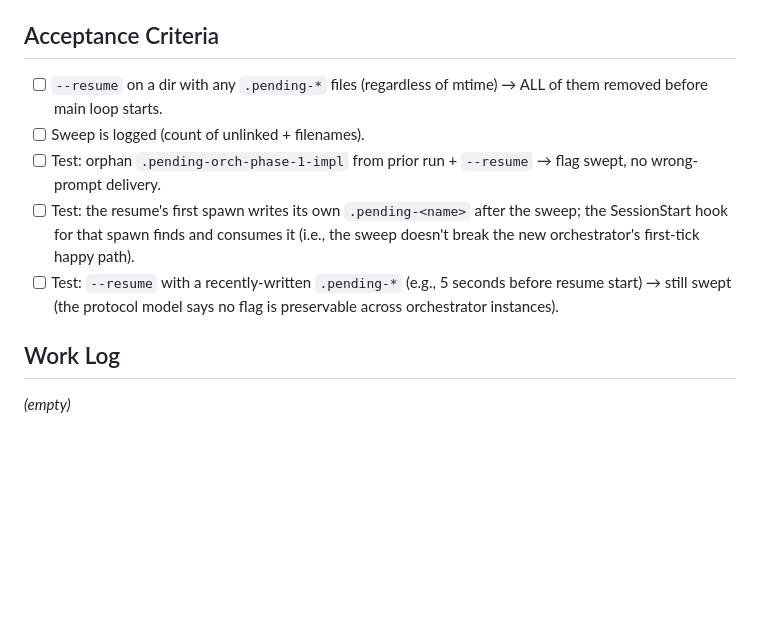
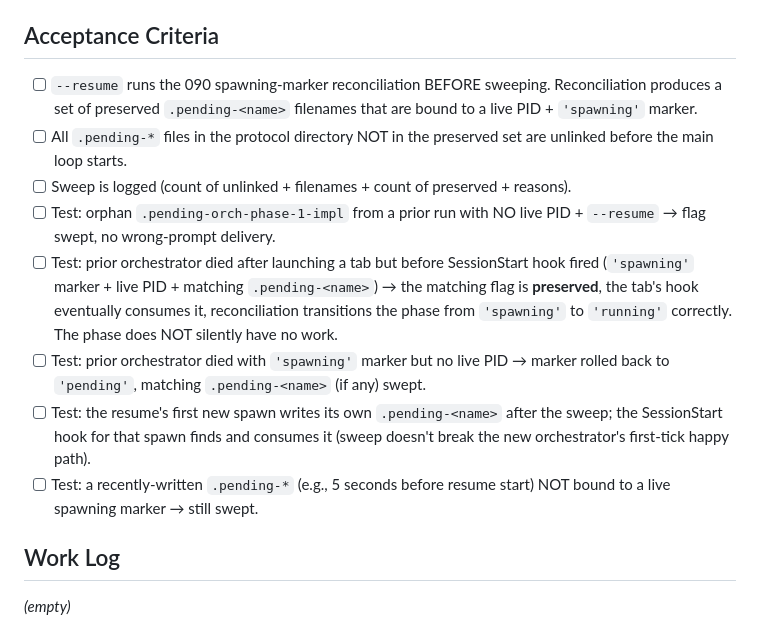
Before and after one commit to newton20/agent-orchestration, a Markdown page: docs/todos/105-ready-p2-resume-no-sweep-stale-pending-flags.md, the part around one of its changes. Rendered like a GitHub page; blank space fills up the shorter version.

```diff
--- a/docs/todos/105-ready-p2-resume-no-sweep-stale-pending-flags.md
+++ b/docs/todos/105-ready-p2-resume-no-sweep-stale-pending-flags.md
@@ -43,11 +50,14 @@ At `agent-orchestrator/scripts/orchestrate.js:2624-2647, 2262-2279`, the `--resu
 
 ## Acceptance Criteria
 
-- [ ] `--resume` on a dir with any `.pending-*` files (regardless of mtime) → ALL of them removed before main loop starts.
-- [ ] Sweep is logged (count of unlinked + filenames).
-- [ ] Test: orphan `.pending-orch-phase-1-impl` from prior run + `--resume` → flag swept, no wrong-prompt delivery.
-- [ ] Test: the resume's first spawn writes its own `.pending-<name>` after the sweep; the SessionStart hook for that spawn finds and consumes it (i.e., the sweep doesn't break the new orchestrator's first-tick happy path).
-- [ ] Test: `--resume` with a recently-written `.pending-*` (e.g., 5 seconds before resume start) → still swept (the protocol model says no flag is preservable across orchestrator instances).
+- [ ] `--resume` runs the 090 spawning-marker reconciliation BEFORE sweeping. Reconciliation produces a set of preserved `.pending-<name>` filenames that are bound to a live PID + `'spawning'` marker.
+- [ ] All `.pending-*` files in the protocol directory NOT in the preserved set are unlinked before the main loop starts.
+- [ ] Sweep is logged (count of unlinked + filenames + count of preserved + reasons).
+- [ ] Test: orphan `.pending-orch-phase-1-impl` from a prior run with NO live PID + `--resume` → flag swept, no wrong-prompt delivery.
+- [ ] Test: prior orchestrator died after launching a tab but before SessionStart hook fired (`'spawning'` marker + live PID + matching `.pending-<name>`) → the matching flag is **preserved**, the tab's hook eventually consumes it, reconciliation transitions the phase from `'spawning'` to `'running'` correctly. The phase does NOT silently have no work.
+- [ ] Test: prior orchestrator died with `'spawning'` marker but no live PID → marker rolled back to `'pending'`, matching `.pending-<name>` (if any) swept.
+- [ ] Test: the resume's first new spawn writes its own `.pending-<name>` after the sweep; the SessionStart hook for that spawn finds and consumes it (sweep doesn't break the new orchestrator's first-tick happy path).
+- [ ] Test: a recently-written `.pending-*` (e.g., 5 seconds before resume start) NOT bound to a live spawning marker → still swept.
 
 ## Work Log
 
```
Also changed, not shown: other parts of docs/todos/105-ready-p2-resume-no-sweep-stale-pending-flags.md (+14 -7 lines).
